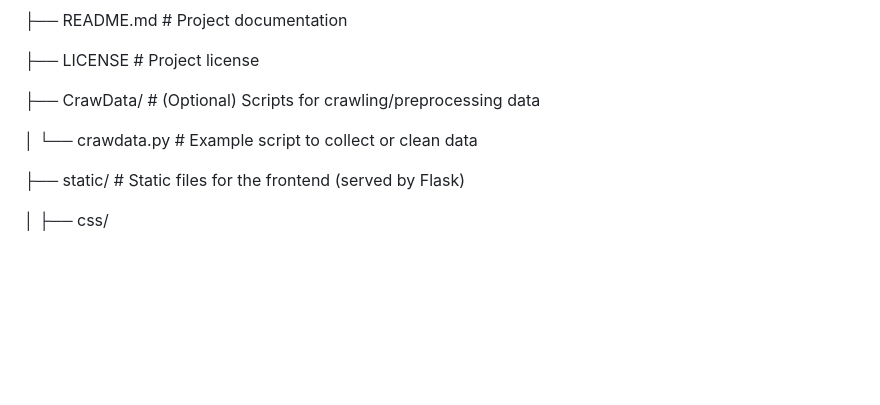
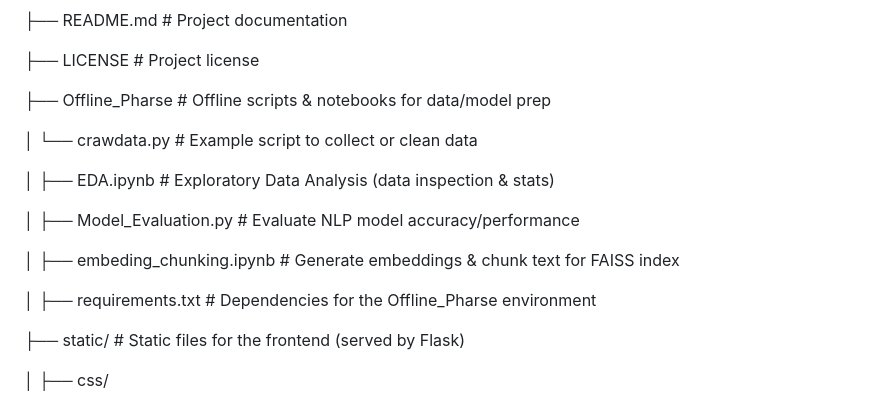
Before and after one commit to leminhkhai345/eGov-Bot-LocalVersion, a Markdown page: README.md, the part around the change printed below. GitHub-like rendering; blank space fills up the shorter version.

Commit message:
Revise README to reflect new Offline_Pharse directory
Updated directory structure and added new scripts for data preparation and model evaluation.

```diff
--- a/README.md
+++ b/README.md
@@ -155,9 +155,17 @@ egov-bot/
 
 ├── LICENSE # Project license
 
-├── CrawData/ # (Optional) Scripts for crawling/preprocessing data
+├── Offline_Pharse # Offline scripts & notebooks for data/model prep
 
 │ └── crawdata.py # Example script to collect or clean data
+
+│ ├── EDA.ipynb # Exploratory Data Analysis (data inspection & stats)
+
+│ ├── Model_Evaluation.py # Evaluate NLP model accuracy/performance
+
+│ ├── embeding_chunking.ipynb # Generate embeddings & chunk text for FAISS index
+
+│ ├── requirements.txt # Dependencies for the Offline_Pharse environment
 
 ├── static/ # Static files for the frontend (served by Flask)
 
```
Also changed, not shown: other parts of README.md (+1 -1 lines).
